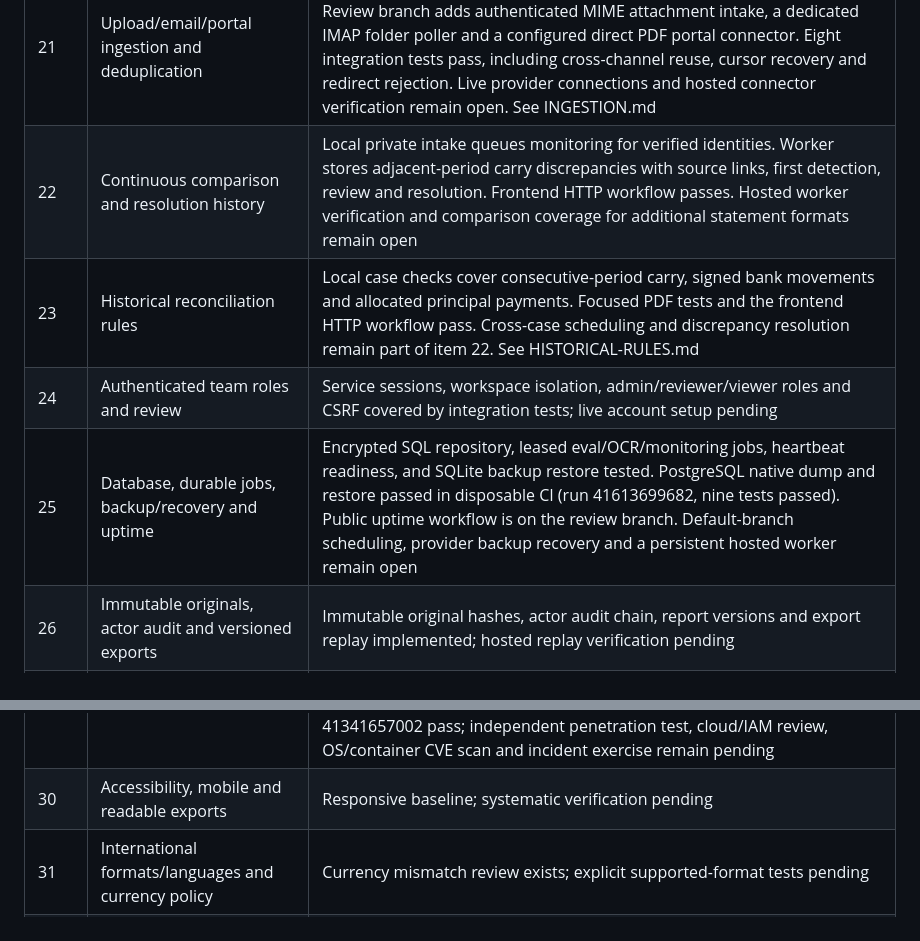
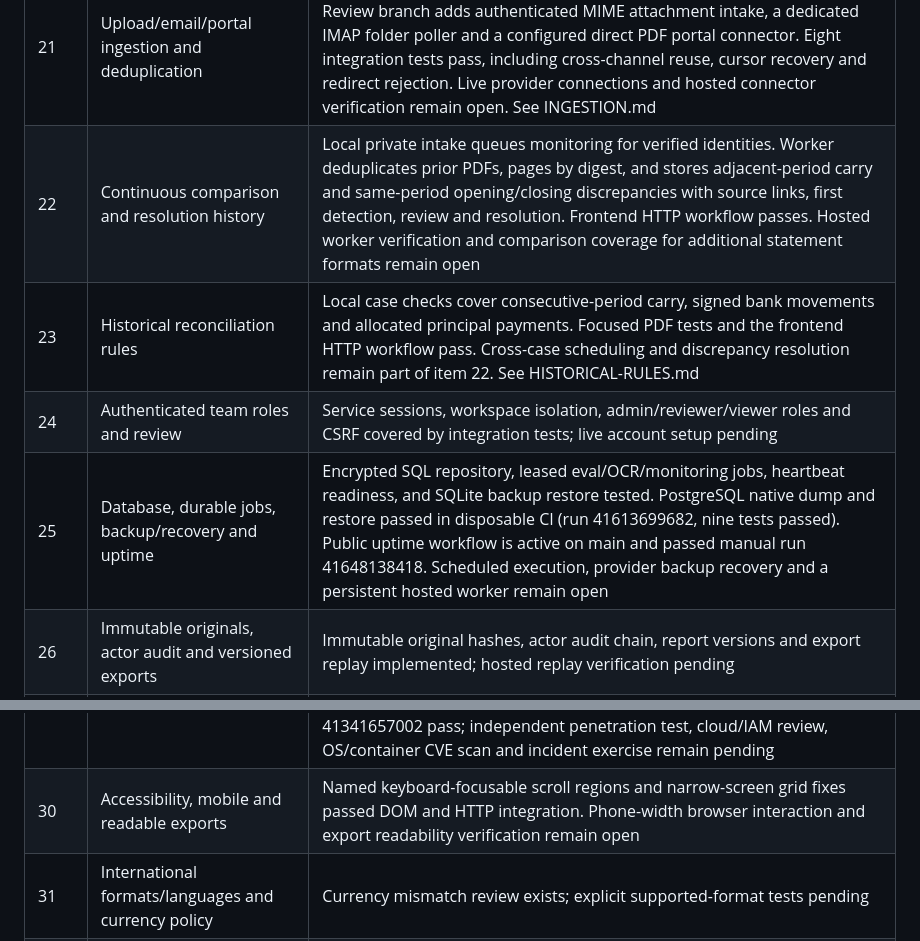
Before and after one commit to KonetiBalaji/paper_trail_agent, a Markdown page: docs/GOAL-LEDGER.md, 2 parts joined by grey strips. Rendered like a GitHub page.

Commit message:
Record monitoring, uptime and accessibility verification

```diff
--- a/docs/GOAL-LEDGER.md
+++ b/docs/GOAL-LEDGER.md
@@ -26,15 +26,15 @@ This ledger preserves the full goal. A code stub, passing narrow fixture or depl
 | 19 | Routing/fallback, tokens, cost and latency | Auto routes known layouts locally and unknown layouts to Muse Spark. Actual token counts, latency and opt-in cost estimates are exposed. Four earlier live Auto layouts passed. The new missing-credentials fallback keeps verified local findings, records zero model calls and requires review. A fresh monitoring release run encountered a Meta HTTP 504. Broader fallback reliability remains open |
 | 20 | Agent-level evaluation | Cached source/fixture-checked scorecard API/UI implemented: 19-case local per-field/layout metrics with review reasons, 30 controlled Critic faults/17 controls, 12 actual MCP probes and separately annotated retrieval precision (2/4). Recorded-live evaluator scores request correctness, arithmetic/value grounding, total repetition, citation coverage and native/image field counts. Two failed live attempts retained; budget/available-text prompt guard added. Fresh four-case live snapshot passes (12/12 grounded requests, 7/7 exact calculations, native field precision/recall 100% on this fictional set; seven image-only fields correctly withheld). 43 hosted regression checks pass, including scorecard source/fixture/live freshness. All four CI jobs pass in runs 41340397940 and 41340543720, including Linux DOM/HTTP and the line-ending correction. Real-world/generalized accuracy is not claimed |
 | 21 | Upload/email/portal ingestion and deduplication | Upload/API/demo deduplication is deployed and passed 17 hosted checks. Review branch adds authenticated MIME attachment intake, a dedicated IMAP folder poller and a configured direct PDF portal connector. Eight integration tests pass, including cross-channel reuse, cursor recovery and redirect rejection. Live provider connections and hosted connector verification remain open. See INGESTION.md |
-| 22 | Continuous comparison and resolution history | Local private intake queues monitoring for verified identities. Worker stores adjacent-period carry discrepancies with source links, first detection, review and resolution. Frontend HTTP workflow passes. Hosted worker verification and comparison coverage for additional statement formats remain open |
+| 22 | Continuous comparison and resolution history | Local private intake queues monitoring for verified identities. Worker deduplicates prior PDFs, pages by digest, and stores adjacent-period carry and same-period opening/closing discrepancies with source links, first detection, review and resolution. Frontend HTTP workflow passes. Hosted worker verification and comparison coverage for additional statement formats remain open |
 | 23 | Historical reconciliation rules | Local case checks cover consecutive-period carry, signed bank movements and allocated principal payments. Focused PDF tests and the frontend HTTP workflow pass. Cross-case scheduling and discrepancy resolution remain part of item 22. See HISTORICAL-RULES.md |
 | 24 | Authenticated team roles and review | Service sessions, workspace isolation, admin/reviewer/viewer roles and CSRF covered by integration tests; live account setup pending |
-| 25 | Database, durable jobs, backup/recovery and uptime | Encrypted SQL repository, leased eval/OCR/monitoring jobs, heartbeat readiness, and SQLite backup restore tested. PostgreSQL native dump and restore passed in disposable CI (run 41613699682, nine tests passed). Public uptime workflow is on the review branch. Default-branch scheduling, provider backup recovery and a persistent hosted worker remain open |
+| 25 | Database, durable jobs, backup/recovery and uptime | Encrypted SQL repository, leased eval/OCR/monitoring jobs, heartbeat readiness, and SQLite backup restore tested. PostgreSQL native dump and restore passed in disposable CI (run 41613699682, nine tests passed). Public uptime workflow is active on main and passed manual run 41648138418. Scheduled execution, provider backup recovery and a persistent hosted worker remain open |
 | 26 | Immutable originals, actor audit and versioned exports | Immutable original hashes, actor audit chain, report versions and export replay implemented; hosted replay verification pending |
 | 27 | Evidence-backed lender/dispute drafts | Lender enquiry and statement-dispute API/UI implemented: human-approved native findings only, reproduced checks, exact totals/differences and both cross-statement sources; report/review version guards, PII-pattern redaction, manual text selection and no send/payment transport. Local API, actual DOM-to-HTTP and 18 hosted checks pass; visual/mobile browser proof remains pending |
 | 28 | Retention, deletion, encryption, privacy/terms | Admin retention preview/policy/revision gates, explicit enable acknowledgement, bounded worker/manual cleanup and public data-use/terms notice implemented. Policies default disabled; PDFs and every report/review version are removed atomically, with minimal audit/job metadata retained. Local API, actual DOM/HTTP deletion, PostgreSQL review race and 28 hosted notice/access/regression checks pass. Provider backups, log controls, timed hosted maintenance and real-document readiness remain unverified |
 | 29 | Public-service security and incident readiness | Pinned audit/secret CI, scanner canary, tracked/history scans, advisory gates and weekly reviewed dependency updates implemented. 22 disposable service boundary probes pass; CSP and common/error-response headers configured in Vercel. Incident and private reporting procedures added. 55 hosted boundary/header checks and security CI run 41341657002 pass; independent penetration test, cloud/IAM review, OS/container CVE scan and incident exercise remain pending |
-| 30 | Accessibility, mobile and readable exports | Responsive baseline; systematic verification pending |
+| 30 | Accessibility, mobile and readable exports | Named keyboard-focusable scroll regions and narrow-screen grid fixes passed DOM and HTTP integration. Phone-width browser interaction and export readability verification remain open |
 | 31 | International formats/languages and currency policy | Currency mismatch review exists; explicit supported-format tests pending |
 | 32 | CSV/accounting exports and scoped API keys/limits | Redacted facts CSV and neutral bank-transaction accounting worksheet implemented with exact amounts/currencies/sources and text-formula escaping. Server-to-server submit/read API, workspace isolation, expiring/revocable scoped HMAC keys, encrypted labels, quotas and admin UI implemented; local API, real DOM/HTTP and PostgreSQL concurrency tests pass. Hosted CSV, cookie/Bearer separation and guest-key denial pass; production admin key/client walkthrough pending. No vendor mapping or automatic journal posting |
 | 33 | Onboarding, pricing/support/status and reviewer feedback loop | Review branch includes a free demo guide, issue and security support links, status page and version-bound eval candidate exports. Candidate permissions, private-note omission and reviewer frontend flow pass. Paid pricing, production status and admission of real reviewer feedback remain open |
```
